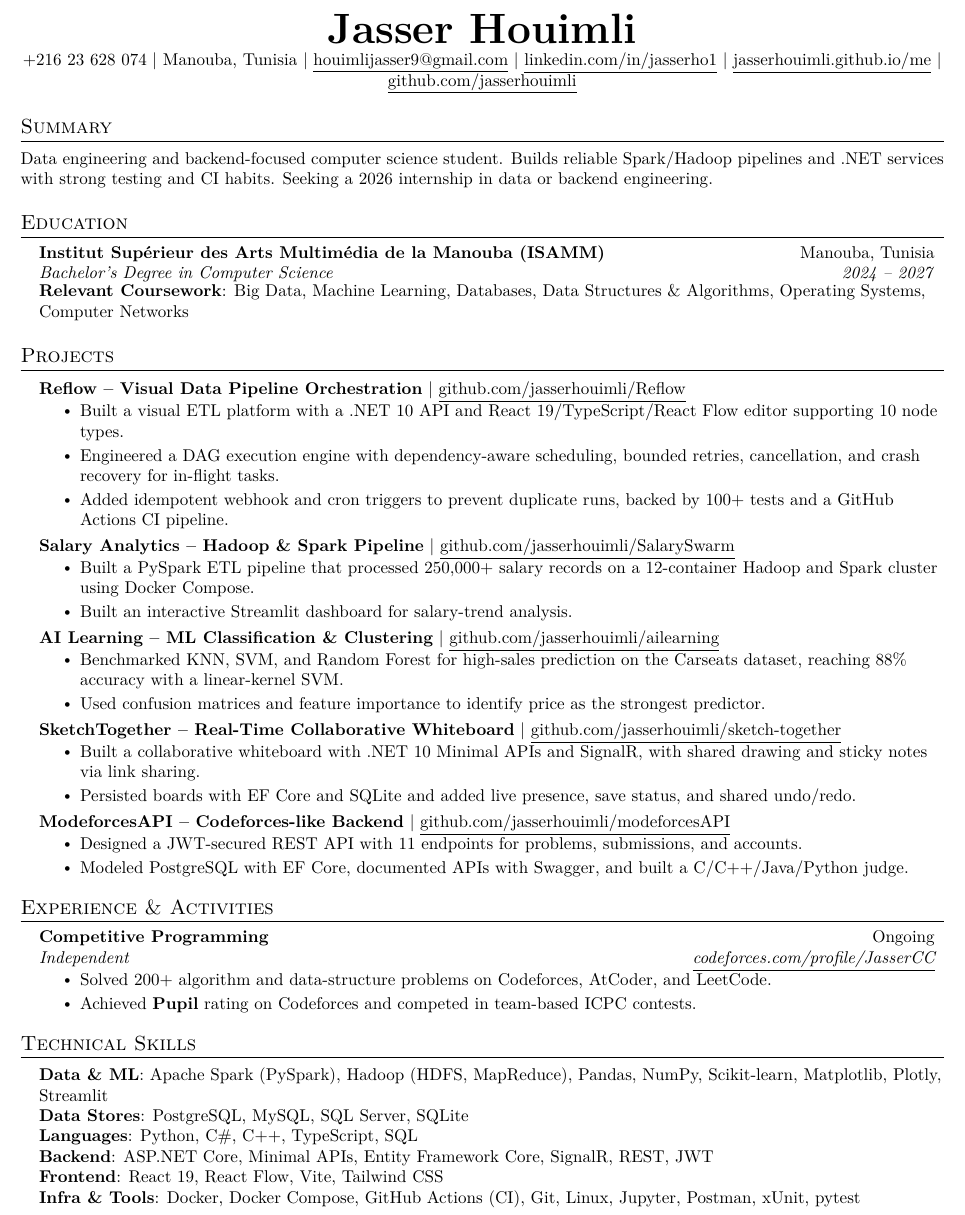
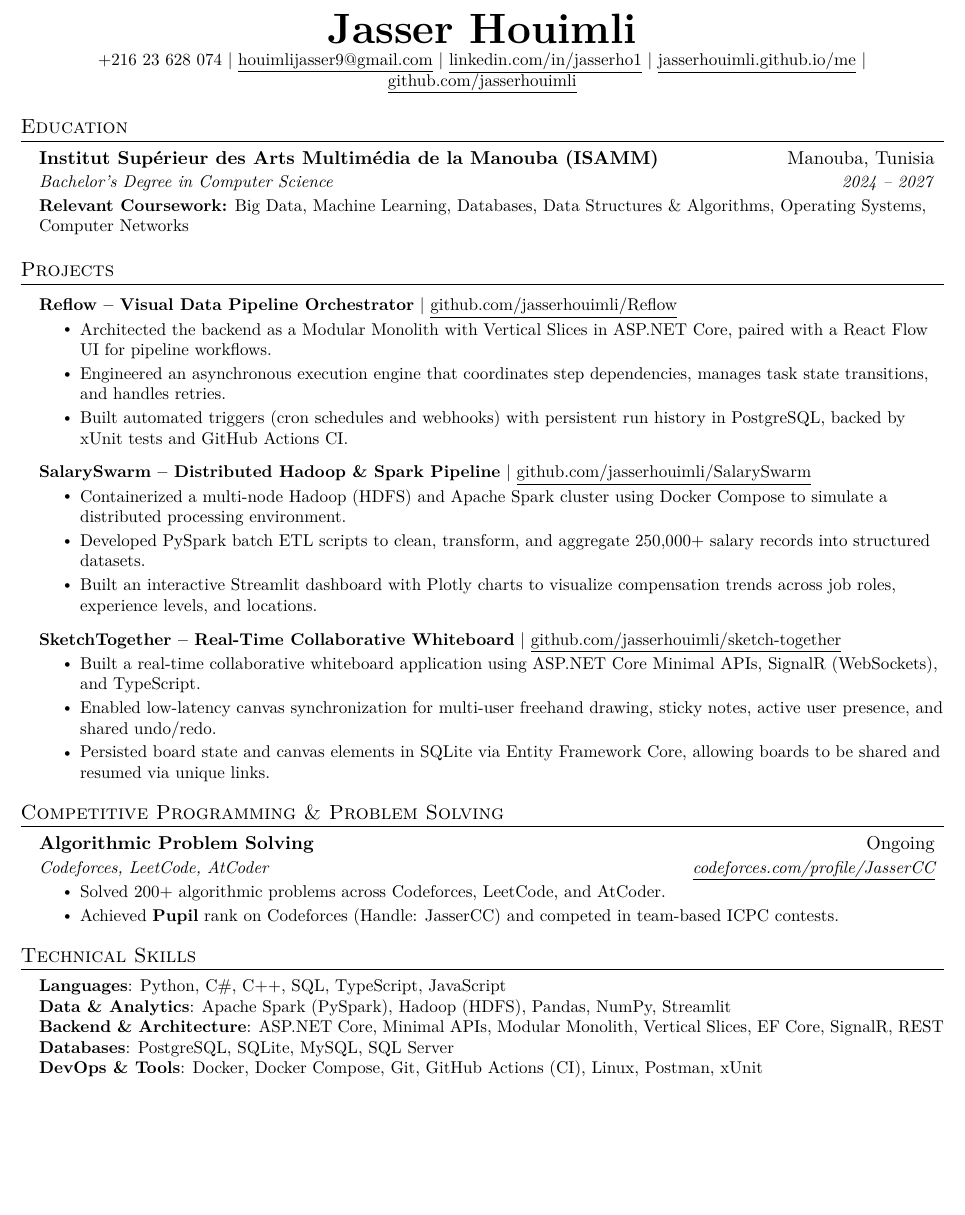
Before and after one commit to jasserhouimli/me, a LaTeX CV (cv.tex): part of the page, cut so that both start at the same text, the shorter picture padded with empty space. Compiled offline with pdfLaTeX.

Commit message:
feat: update cv, align portfolio projects, and add cover letter

```diff
--- a/cv.tex
+++ b/cv.tex
@@ -34,6 +34,7 @@
 \fancyfoot{}
 \renewcommand{\headrulewidth}{0pt}
 \renewcommand{\footrulewidth}{0pt}
+\setlength{\footskip}{5pt}
 
 % Adjust margins
 \addtolength{\oddsidemargin}{-0.5in}
@@ -102,17 +103,12 @@
 
 %----------HEADING----------
 \begin{center}
-    \textbf{\Huge \scshape Jasser Houimli} \\ \vspace{1pt}
-    \small +216 23 628 074 $|$ Manouba, Tunisia $|$ \href{mailto:houimlijasser9@gmail.com}{\underline{houimlijasser9@gmail.com}} $|$
+    \textbf{\Huge Jasser Houimli} \\ \vspace{1pt}
+    \small +216 23 628 074 $|$ \href{mailto:houimlijasser9@gmail.com}{\underline{houimlijasser9@gmail.com}} $|$
     \href{https://www.linkedin.com/in/jasserho1/}{\underline{linkedin.com/in/jasserho1}} $|$
     \href{https://jasserhouimli.github.io/me/}{\underline{jasserhouimli.github.io/me}} $|$
     \href{https://github.com/jasserhouimli}{\underline{github.com/jasserhouimli}}
 \end{center}
-
-
-%-----------SUMMARY-----------
-\section{Summary}
-  \small{Data engineering and backend-focused computer science student. Builds reliable Spark/Hadoop pipelines and .NET services with strong testing and CI habits. Seeking a 2026 internship in data or backend engineering.}
 
 
 %-----------EDUCATION-----------
@@ -121,7 +117,7 @@
     \resumeSubheading
       {Institut Sup{\'e}rieur des Arts Multim{\'e}dia de la Manouba (ISAMM)}{Manouba, Tunisia}
       {Bachelor's Degree in Computer Science}{2024 -- 2027}
-    \item\small{\textbf{Relevant Coursework}{: Big Data, Machine Learning, Databases, Data Structures \& Algorithms, Operating Systems, Computer Networks}}
+    \item\small{\textbf{Relevant Coursework:} Big Data, Machine Learning, Databases, Data Structures \& Algorithms, Operating Systems, Computer Networks}
   \resumeSubHeadingListEnd
 
 
@@ -129,48 +125,38 @@
 \section{Projects}
     \resumeSubHeadingListStart
       \resumeProjectHeading
-          {\textbf{Reflow -- Visual Data Pipeline Orchestration} $|$ \href{https://github.com/jasserhouimli/Reflow}{\underline{github.com/jasserhouimli/Reflow}}}{}
+          {\textbf{Reflow -- Visual Data Pipeline Orchestrator} $|$ \href{https://github.com/jasserhouimli/Reflow}{\underline{github.com/jasserhouimli/Reflow}}}{}
           \resumeItemListStart
-            \resumeItem{Built a visual ETL platform with a .NET 10 API and React 19/TypeScript/React Flow editor supporting 10 node types.}
-            \resumeItem{Engineered a DAG execution engine with dependency-aware scheduling, bounded retries, cancellation, and crash recovery for in-flight tasks.}
-            \resumeItem{Added idempotent webhook and cron triggers to prevent duplicate runs, backed by 100+ tests and a GitHub Actions CI pipeline.}
+            \resumeItem{Architected the backend as a Modular Monolith with Vertical Slices in ASP.NET Core, paired with a React Flow UI for pipeline workflows.}
+            \resumeItem{Engineered an asynchronous execution engine that coordinates step dependencies, manages task state transitions, and handles retries.}
+            \resumeItem{Built automated triggers (cron schedules and webhooks) with persistent run history in PostgreSQL, backed by xUnit tests and GitHub Actions CI.}
           \resumeItemListEnd
       \resumeProjectHeading
-          {\textbf{Salary Analytics -- Hadoop \& Spark Pipeline} $|$ \href{https://github.com/jasserhouimli/SalarySwarm}{\underline{github.com/jasserhouimli/SalarySwarm}}}{}
+          {\textbf{SalarySwarm -- Distributed Hadoop \& Spark Pipeline} $|$ \href{https://github.com/jasserhouimli/SalarySwarm}{\underline{github.com/jasserhouimli/SalarySwarm}}}{}
           \resumeItemListStart
-            \resumeItem{Built a PySpark ETL pipeline that processed 250,000+ salary records on a 12-container Hadoop and Spark cluster using Docker Compose.}
-            \resumeItem{Built an interactive Streamlit dashboard for salary-trend analysis.}
-          \resumeItemListEnd
-      \resumeProjectHeading
-          {\textbf{AI Learning -- ML Classification \& Clustering} $|$ \href{https://github.com/jasserhouimli/ailearning}{\underline{github.com/jasserhouimli/ailearning}}}{}
-          \resumeItemListStart
-            \resumeItem{Benchmarked KNN, SVM, and Random Forest for high-sales prediction on the Carseats dataset, reaching 88\% accuracy with a linear-kernel SVM.}
-            \resumeItem{Used confusion matrices and feature importance to identify price as the strongest predictor.}
+            \resumeItem{Containerized a multi-node Hadoop (HDFS) and Apache Spark cluster using Docker Compose to simulate a distributed processing environment.}
+            \resumeItem{Developed PySpark batch ETL scripts to clean, transform, and aggregate 250,000+ salary records into structured datasets.}
+            \resumeItem{Built an interactive Streamlit dashboard with Plotly charts to visualize compensation trends across job roles, experience levels, and locations.}
           \resumeItemListEnd
       \resumeProjectHeading
           {\textbf{SketchTogether -- Real-Time Collaborative Whiteboard} $|$ \href{https://github.com/jasserhouimli/sketch-together}{\underline{github.com/jasserhouimli/sketch-together}}}{}
           \resumeItemListStart
-            \resumeItem{Built a collaborative whiteboard with .NET 10 Minimal APIs and SignalR, with shared drawing and sticky notes via link sharing.}
-            \resumeItem{Persisted boards with EF Core and SQLite and added live presence, save status, and shared undo/redo.}
-          \resumeItemListEnd
-      \resumeProjectHeading
-          {\textbf{ModeforcesAPI -- Codeforces-like Backend} $|$ \href{https://github.com/jasserhouimli/modeforcesAPI}{\underline{github.com/jasserhouimli/modeforcesAPI}}}{}
-          \resumeItemListStart
-            \resumeItem{Designed a JWT-secured REST API with 11 endpoints for problems, submissions, and accounts.}
-            \resumeItem{Modeled PostgreSQL with EF Core, documented APIs with Swagger, and built a C/C++/Java/Python judge.}
+            \resumeItem{Built a real-time collaborative whiteboard application using ASP.NET Core Minimal APIs, SignalR (WebSockets), and TypeScript.}
+            \resumeItem{Enabled low-latency canvas synchronization for multi-user freehand drawing, sticky notes, active user presence, and shared undo/redo.}
+            \resumeItem{Persisted board state and canvas elements in SQLite via Entity Framework Core, allowing boards to be shared and resumed via unique links.}
           \resumeItemListEnd
     \resumeSubHeadingListEnd
 
 
-%-----------EXPERIENCE-----------
-\section{Experience \& Activities}
+%-----------COMPETITIVE PROGRAMMING-----------
+\section{Competitive Programming \& Problem Solving}
   \resumeSubHeadingListStart
     \resumeSubheading
-      {Competitive Programming}{Ongoing}
-      {Independent}{\href{https://codeforces.com/profile/JasserCC}{\underline{codeforces.com/profile/JasserCC}}}
+      {Algorithmic Problem Solving}{Ongoing}
+      {Codeforces, LeetCode, AtCoder}{\href{https://codeforces.com/profile/JasserCC}{\underline{codeforces.com/profile/JasserCC}}}
       \resumeItemListStart
-        \resumeItem{Solved 200+ algorithm and data-structure problems on Codeforces, AtCoder, and LeetCode.}
-        \resumeItem{Achieved \textbf{Pupil} rating on Codeforces and competed in team-based ICPC contests.}
+        \resumeItem{Solved 200+ algorithmic problems across Codeforces, LeetCode, and AtCoder.}
+        \resumeItem{Achieved \textbf{Pupil} rank on Codeforces (Handle: JasserCC) and competed in team-based ICPC contests.}
       \resumeItemListEnd
   \resumeSubHeadingListEnd
 
@@ -179,17 +165,14 @@
 \section{Technical Skills}
  \begin{itemize}[leftmargin=0.15in, label={}]
     \small{\item{
-     \textbf{Data \& ML}{: Apache Spark (PySpark), Hadoop (HDFS, MapReduce), Pandas, NumPy, Scikit-learn, Matplotlib, Plotly, Streamlit} \\
-     \textbf{Data Stores}{: PostgreSQL, MySQL, SQL Server, SQLite} \\
-     \textbf{Languages}{: Python, C\#, C++, TypeScript, SQL} \\
-     \textbf{Backend}{: ASP.NET Core, Minimal APIs, Entity Framework Core, SignalR, REST, JWT} \\
-     \textbf{Frontend}{: React 19, React Flow, Vite, Tailwind CSS} \\
-     \textbf{Infra \& Tools}{: Docker, Docker Compose, GitHub Actions (CI), Git, Linux, Jupyter, Postman, xUnit, pytest}
+     \textbf{Languages}{: Python, C\#, C++, SQL, TypeScript, JavaScript} \\
+     \textbf{Data \& Analytics}{: Apache Spark (PySpark), Hadoop (HDFS), Pandas, NumPy, Streamlit} \\
+     \textbf{Backend \& Architecture}{: ASP.NET Core, Minimal APIs, Modular Monolith, Vertical Slices, EF Core, SignalR, REST} \\
+     \textbf{Databases}{: PostgreSQL, SQLite, MySQL, SQL Server} \\
+     \textbf{DevOps \& Tools}{: Docker, Docker Compose, Git, GitHub Actions (CI), Linux, Postman, xUnit}
     }}
  \end{itemize}
 
 
-
-
 %-------------------------------------------
 \end{document}
```
Also changed, not shown: cover_letter_medius.tex (added, +81 -0 lines), cover_letter_medius.txt (added, +21 -0 lines), JasserHouimli_CV.pdf (added), JasserHouimli_CoverLetter.pdf (added), cv.pdf, medius_logo.png (added), medius_logo.svg (added), 1 other file.
